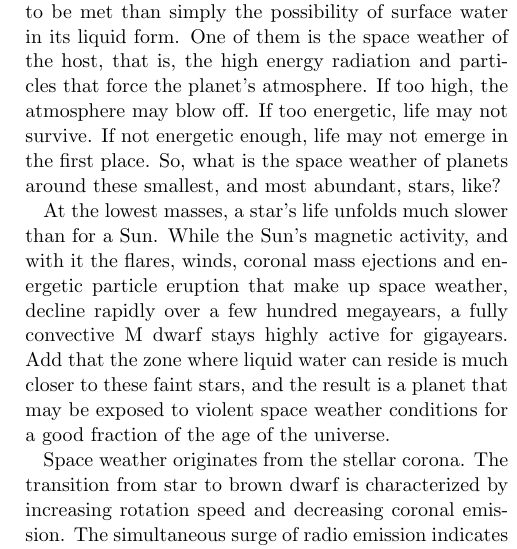
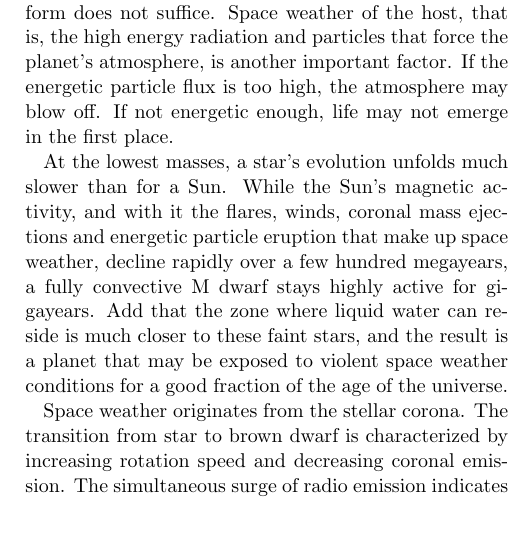
Before and after one commit to ekaterinailin/xmm_for_tic277, a LaTeX paper (src/tex/ms.tex): part of one column of page 1 of 9, cut at the place of the change, the shorter picture padded with empty space. Compiled offline with pdfLaTeX; a LaTeX package or settings file that is missing is left out.

Commit message:
[showyourwork] overleaf sync

```diff
--- a/src/tex/ms.tex
+++ b/src/tex/ms.tex
@@ -23,11 +23,11 @@
 % Main body with filler text
 \section{Introduction}
 \label{sec:intro}
-The smallest stars are crawling with rocky planets. The mass of the disk decreases such that giant planet are no longer efficiently formed, leaving room for smaller objects in the orbit. Terrestrial planets in the habitable zones of these stars are a factor of XXXX more likely than around higher mass stars. However, to be truly habitable in an Earth-like sense, more conditions need to be met than simply the possibility of surface water in its liquid form. One of them is the space weather of the host, that is, the high energy radiation and particles that force the planet's atmosphere. If too high, the atmosphere may blow off. If too energetic, life may not survive. If not energetic enough, life may not emerge in the first place. So, what is the space weather of planets around these smallest, and most abundant, stars, like?
+The smallest stars are crawling with rocky planets. The disk mass around the smallest stars decreases such that giant planets are no longer efficiently formed, leaving room for smaller objects in the orbit~(XXXX). Terrestrial planets in the habitable zones of these stars are a factor of XXXX more likely than around higher mass stars~\citep{hardegree-ullman2019kepler}. However, to be habitable in an Earth-like sense, merely the possibility of surface water in its liquid form does not suffice. Space weather of the host, that is, the high energy radiation and particles that force the planet's atmosphere, is another important factor. If the energetic particle flux is too high, the atmosphere may blow off. If not energetic enough, life may not emerge in the first place.
 
-At the lowest masses, a star's life unfolds much slower than for a Sun. While the Sun's magnetic activity, and with it the flares, winds, coronal mass ejections and energetic particle eruption that make up space weather, decline rapidly over a few hundred megayears, a fully convective M dwarf stays highly active for gigayears. Add that the zone where liquid water can reside is much closer to these faint stars, and the result is a planet that may be exposed to violent space weather conditions for a good fraction of the age of the universe.
+At the lowest masses, a star's evolution unfolds much slower than for a Sun. While the Sun's magnetic activity, and with it the flares, winds, coronal mass ejections and energetic particle eruption that make up space weather, decline rapidly over a few hundred megayears, a fully convective M dwarf stays highly active for gigayears. Add that the zone where liquid water can reside is much closer to these faint stars, and the result is a planet that may be exposed to violent space weather conditions for a good fraction of the age of the universe.
 
-Space weather originates from the stellar corona. The transition from star to brown dwarf is characterized by increasing rotation speed and decreasing coronal emission. The simultaneous surge of radio emission indicates a transition from stellar corona to planet-like magnetosphere at the bottom of the main sequence. Yet, brown dwarfs are regularly detected with energetic flares regardless of their low X-ray luminosity. How these flares are produced in the apparent absence of a solar-type corona is unclear. An intermittent corona is conceivable, similarly XYZ. Perhaps, the rapid rotation of these low-mass objects plays a role, as it governs the dynamo process within.
+Space weather originates from the stellar corona. The transition from star to brown dwarf is characterized by increasing rotation speed and decreasing coronal emission. The simultaneous surge of radio emission indicates a transition from stellar corona to planet-like magnetosphere at the bottom of the main sequence. Yet, brown dwarfs are regularly detected with energetic flares regardless of their low X-ray luminosity. How these flares are produced in the apparent absence of a solar-type corona is unclear. An intermittent corona is conceivable, similarly XYZ. Perhaps, the rapid rotation of these low-mass objects plays a role, as it governs the dynamo process within, and consequently influences the complex process of flux emergence~\citep{weber2023understanding}.
 
 \citet{ilin2021giant} searched fully convective dwarfs observed in TESS, and found four flares on four rapidly rotating ($P<10\,$h) M5-M7 dwarfs. These flares' durations spanned multiple rotation periods of each star, so that the flares were observed to rotate in and out view. The shape of this modulation together with known inclination (combining $P$ and $v \sin i$ from high resolution spectroscopy) allowed them to determine the latitudes of these flares. Surprisingly, these flares were found closer to the pole than to the equator, in contrast to the Sun, where flares are usually found below 30 deg latitude. Their results indicate a preference for flares at high latitudes in these star, as a chance finding was unlikely ($0.1\%$). If flares and associated particle eruptions have a latitude preference, the space weather of a planet in an aligned orbit would be less severe than previously thought. %Are high flaring latitudes  an effect of the dynamo at high rotation speeds? Or is there something special about these stars' coronae that allowed them to produce flares at these latitudes?
 
```
